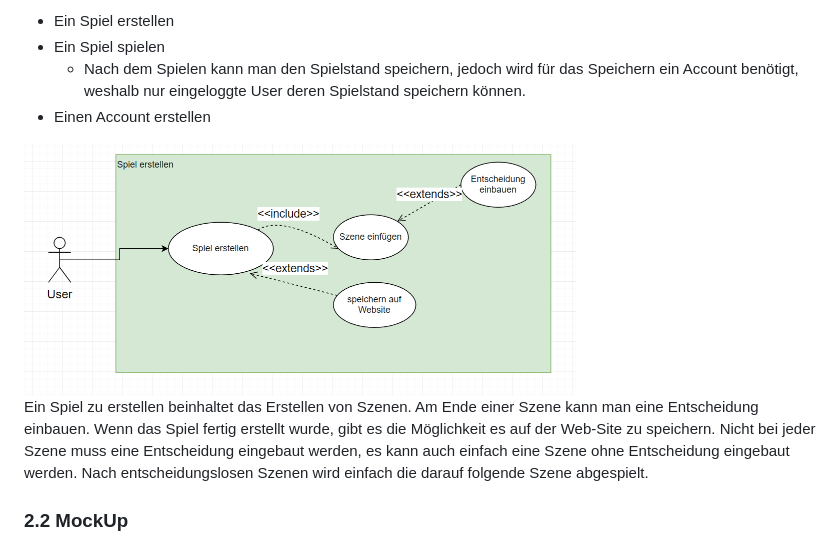
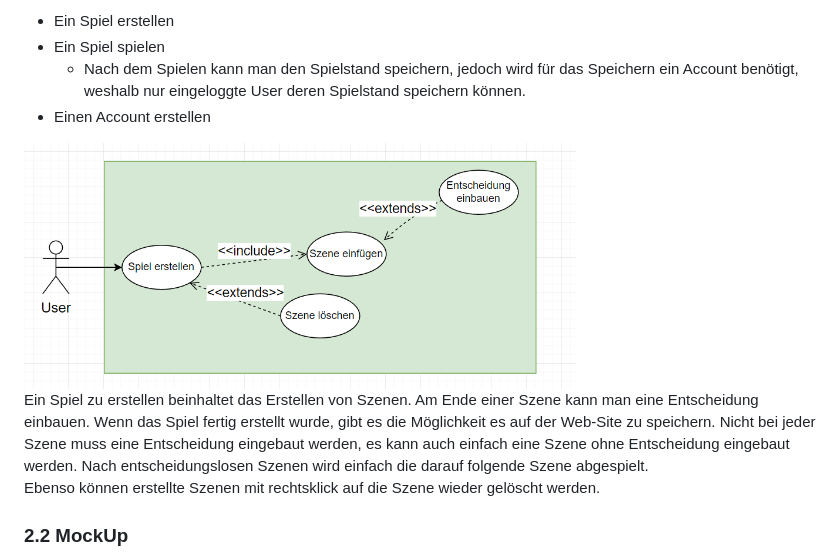
Before and after one commit to WMC-AHIF-2022/VisualNovel, a Markdown page: System-Spezifikation Visual Novel.md, the part around the change. Rendered like a GitHub page; pictures changed too: images/spielErstellen.png (added), images/uml2.png (deleted).

Commit message:
added explenation for deleting a scene and new UCD for creating a game

```diff
--- a/System-Spezifikation Visual Novel.md
+++ b/System-Spezifikation Visual Novel.md
@@ -71,12 +71,14 @@ Auf unserer Web-Site sind die 3 main use-cases:
   eingeloggte User deren Spielstand speichern können.
 - Einen Account erstellen
 
-<img src="./images/uml2.png" alt="uml2" width="552" height="252">
+<img src="./images/spielErstellen.png" alt="spiel erstellen" width="552" height="252">
 
 Ein Spiel zu erstellen beinhaltet das Erstellen von Szenen. Am Ende einer Szene kann man eine Entscheidung einbauen.
 Wenn das Spiel fertig erstellt wurde, gibt es die Möglichkeit es auf der Web-Site zu speichern. Nicht bei jeder Szene muss
 eine Entscheidung eingebaut werden, es kann auch einfach eine Szene ohne Entscheidung eingebaut werden. Nach entscheidungslosen Szenen
 wird einfach die darauf folgende Szene abgespielt.
+<br>
+Ebenso können erstellte Szenen mit rechtsklick auf die Szene wieder gelöscht werden.
 
 ### 2.2 MockUp
 
```
